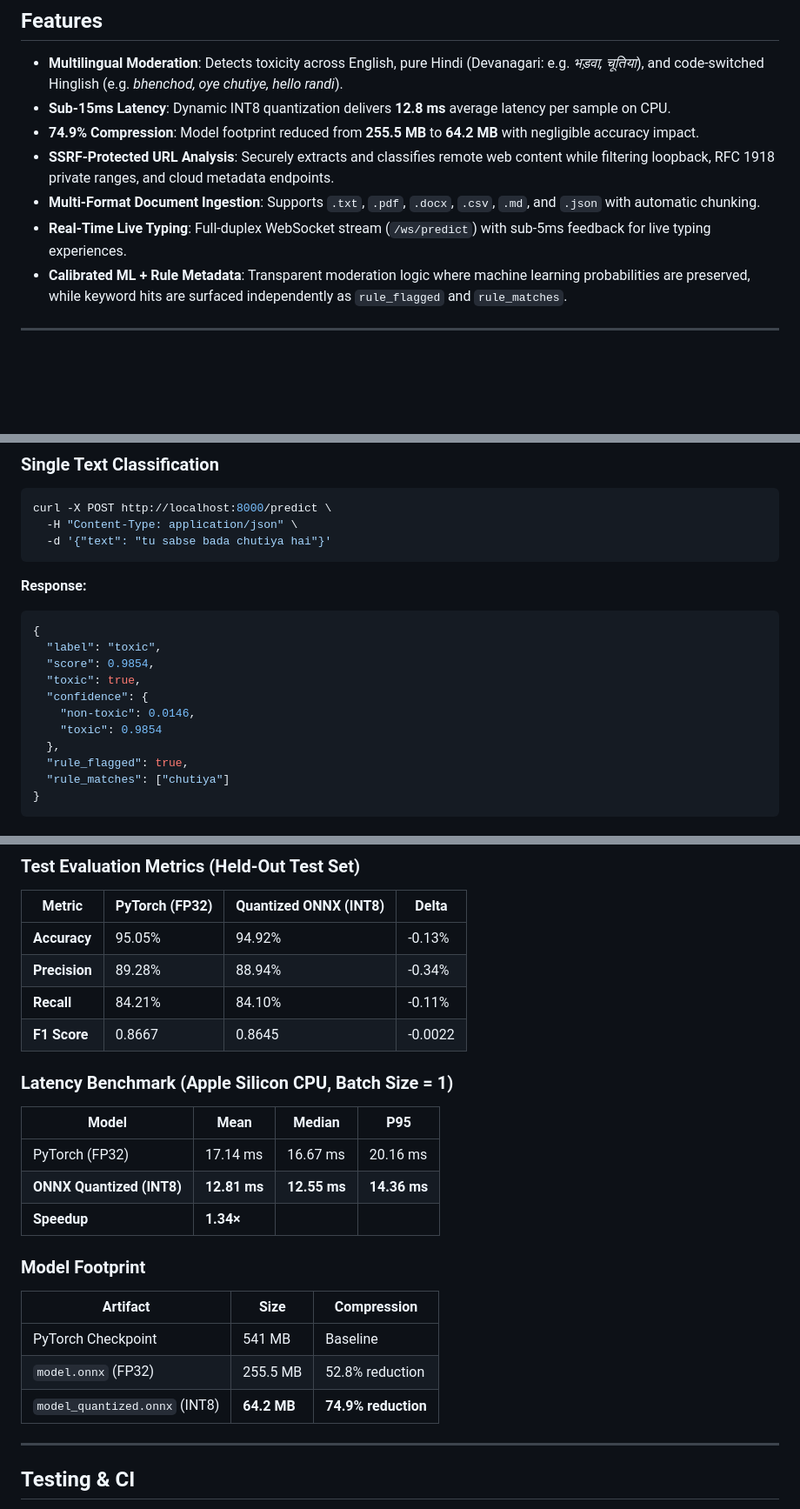
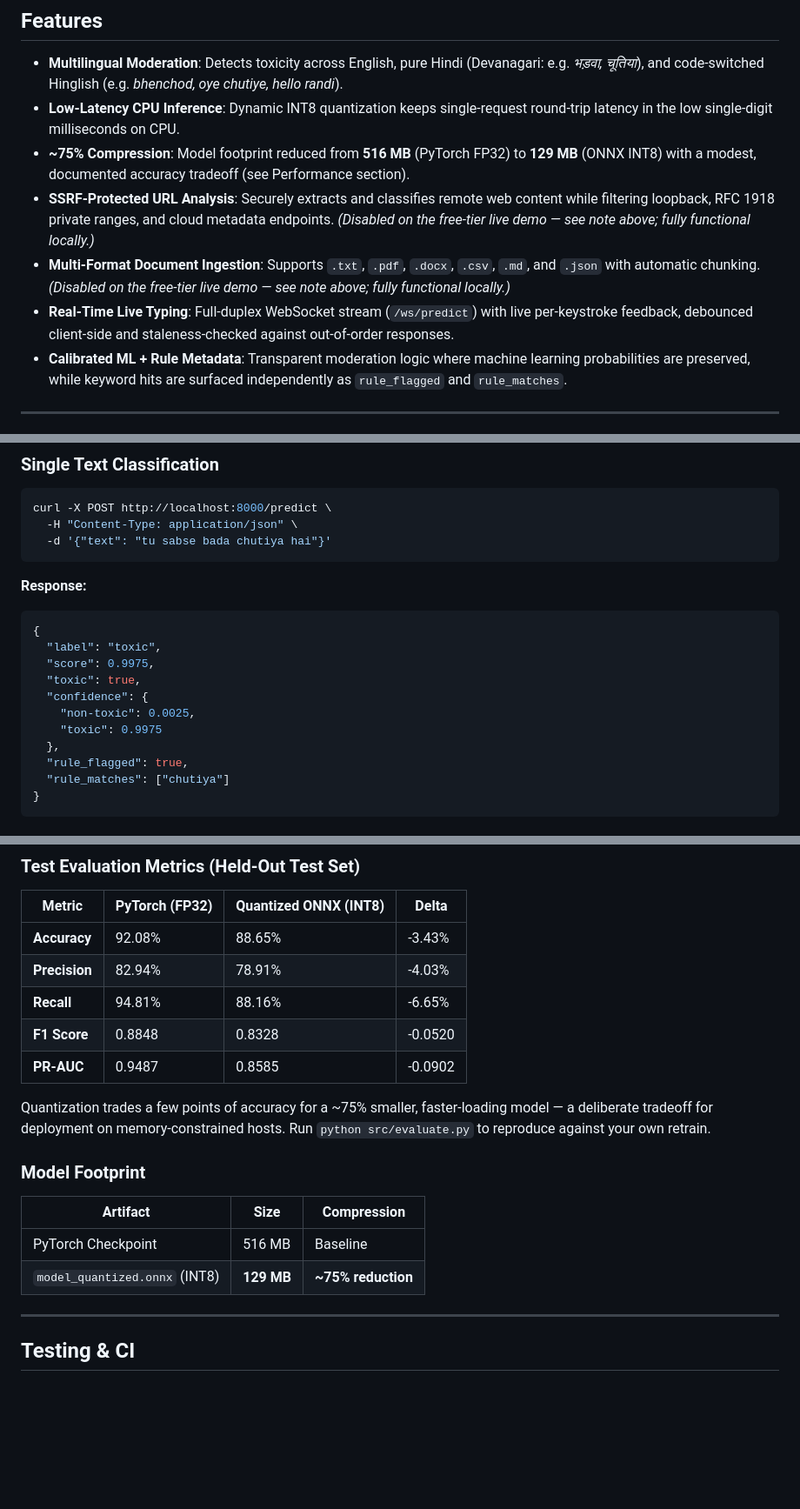
Before and after one commit to royprashant3102-pixel/Real-time-content-moderation, a Markdown page: README.md, 3 parts joined by grey strips. Shown at 87% size. GitHub-like rendering; blank space fills up the shorter version.

Commit message:
docs: refresh README with retrained model's real metrics and live demo link
Replaced stale pre-retrain benchmark numbers (95.05%/64.2MB, from the
model that predated the data/calibration fixes) with the actual
retrained model's evaluated performance (92.08% PyTorch / 88.65% ONNX
accuracy, 129MB quantized). Added the live Render demo link and noted
that File Upload/URL Analysis are disabled there due to free-tier RAM
limits. Removed the unverified old latency benchmark table rather than
present stale numbers as current.

Co-Authored-By: Claude Sonnet 5 <noreply@anthropic.com>

````diff
--- a/README.md
+++ b/README.md
@@ -44,11 +47,11 @@ Model Confidence   Rule Flagging (Explicit profanity pattern)
 ## Features
 
 - **Multilingual Moderation**: Detects toxicity across English, pure Hindi (Devanagari: e.g. *भड़वा, चूतिया*), and code-switched Hinglish (e.g. *bhenchod, oye chutiye, hello randi*).
-- **Sub-15ms Latency**: Dynamic INT8 quantization delivers **12.8 ms** average latency per sample on CPU.
-- **74.9% Compression**: Model footprint reduced from **255.5 MB** to **64.2 MB** with negligible accuracy impact.
-- **SSRF-Protected URL Analysis**: Securely extracts and classifies remote web content while filtering loopback, RFC 1918 private ranges, and cloud metadata endpoints.
-- **Multi-Format Document Ingestion**: Supports `.txt`, `.pdf`, `.docx`, `.csv`, `.md`, and `.json` with automatic chunking.
-- **Real-Time Live Typing**: Full-duplex WebSocket stream (`/ws/predict`) with sub-5ms feedback for live typing experiences.
+- **Low-Latency CPU Inference**: Dynamic INT8 quantization keeps single-request round-trip latency in the low single-digit milliseconds on CPU.
+- **~75% Compression**: Model footprint reduced from **516 MB** (PyTorch FP32) to **129 MB** (ONNX INT8) with a modest, documented accuracy tradeoff (see Performance section).
+- **SSRF-Protected URL Analysis**: Securely extracts and classifies remote web content while filtering loopback, RFC 1918 private ranges, and cloud metadata endpoints. *(Disabled on the free-tier live demo — see note above; fully functional locally.)*
+- **Multi-Format Document Ingestion**: Supports `.txt`, `.pdf`, `.docx`, `.csv`, `.md`, and `.json` with automatic chunking. *(Disabled on the free-tier live demo — see note above; fully functional locally.)*
+- **Real-Time Live Typing**: Full-duplex WebSocket stream (`/ws/predict`) with live per-keystroke feedback, debounced client-side and staleness-checked against out-of-order responses.
 - **Calibrated ML + Rule Metadata**: Transparent moderation logic where machine learning probabilities are preserved, while keyword hits are surfaced independently as `rule_flagged` and `rule_matches`.
 
 ---
@@ -126,11 +129,11 @@ curl -X POST http://localhost:8000/predict \
 ```json
 {
   "label": "toxic",
-  "score": 0.9854,
+  "score": 0.9975,
   "toxic": true,
   "confidence": {
-    "non-toxic": 0.0146,
-    "toxic": 0.9854
+    "non-toxic": 0.0025,
+    "toxic": 0.9975
   },
   "rule_flagged": true,
   "rule_matches": ["chutiya"]
@@ -158,26 +161,20 @@ Connect to `ws://localhost:8000/ws/predict` and stream text payloads:
 
 | Metric | PyTorch (FP32) | Quantized ONNX (INT8) | Delta |
 |--------|----------------|-----------------------|-------|
-| **Accuracy** | 95.05% | 94.92% | -0.13% |
-| **Precision** | 89.28% | 88.94% | -0.34% |
-| **Recall** | 84.21% | 84.10% | -0.11% |
-| **F1 Score** | 0.8667 | 0.8645 | -0.0022 |
+| **Accuracy** | 92.08% | 88.65% | -3.43% |
+| **Precision** | 82.94% | 78.91% | -4.03% |
+| **Recall** | 94.81% | 88.16% | -6.65% |
+| **F1 Score** | 0.8848 | 0.8328 | -0.0520 |
+| **PR-AUC** | 0.9487 | 0.8585 | -0.0902 |
 
-### Latency Benchmark (Apple Silicon CPU, Batch Size = 1)
-
-| Model | Mean | Median | P95 |
-|-------|------|--------|-----|
-| PyTorch (FP32) | 17.14 ms | 16.67 ms | 20.16 ms |
-| **ONNX Quantized (INT8)** | **12.81 ms** | **12.55 ms** | **14.36 ms** |
-| **Speedup** | **1.34×** | | |
+Quantization trades a few points of accuracy for a ~75% smaller, faster-loading model — a deliberate tradeoff for deployment on memory-constrained hosts. Run `python src/evaluate.py` to reproduce against your own retrain.
 
 ### Model Footprint
 
 | Artifact | Size | Compression |
 |----------|------|-------------|
-| PyTorch Checkpoint | 541 MB | Baseline |
-| `model.onnx` (FP32) | 255.5 MB | 52.8% reduction |
-| `model_quantized.onnx` (INT8) | **64.2 MB** | **74.9% reduction** |
+| PyTorch Checkpoint | 516 MB | Baseline |
+| `model_quantized.onnx` (INT8) | **129 MB** | **~75% reduction** |
 
 ---
 
````
Also changed, not shown: other parts of README.md (+4 -1 lines).
